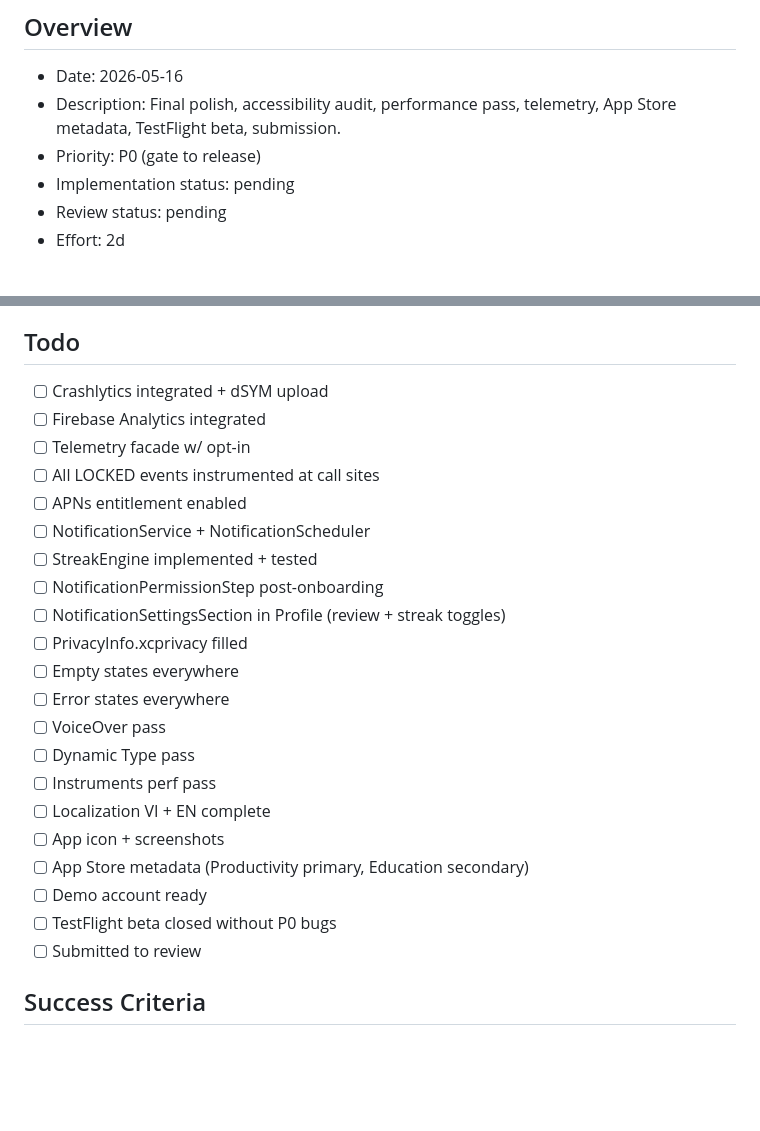
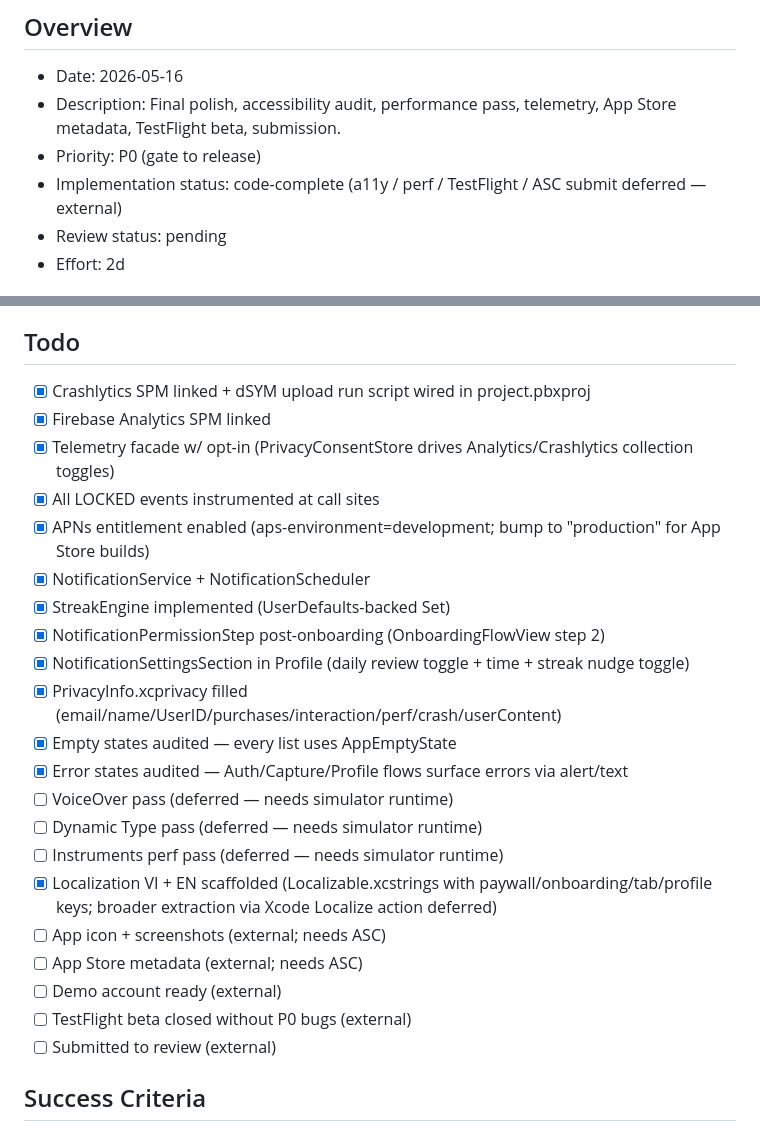
Before and after one commit to mike43-ai/AntiNoise, a Markdown page: plans/20260516-1500-anti-noise-ios-mvp/phase-12-polish-launch-readiness.md, 2 parts joined by grey strips. Drawn GitHub-style; blank space fills up the shorter version.

Commit message:
docs(plan): mark phase 12 code-complete
Code-doable surface is shipped. Deferred to launch-time: VoiceOver pass,
Dynamic Type pass, Instruments perf pass, app icon, screenshots, ASC
metadata, demo account, TestFlight beta, App Review submission. See
LAUNCH_CHECKLIST.md.

```diff
--- a/plans/20260516-1500-anti-noise-ios-mvp/phase-12-polish-launch-readiness.md
+++ b/plans/20260516-1500-anti-noise-ios-mvp/phase-12-polish-launch-readiness.md
@@ -9,7 +9,7 @@
 - Date: 2026-05-16
 - Description: Final polish, accessibility audit, performance pass, telemetry, App Store metadata, TestFlight beta, submission.
 - Priority: P0 (gate to release)
-- Implementation status: pending
+- Implementation status: code-complete (a11y / perf / TestFlight / ASC submit deferred — external)
 - Review status: pending
 - Effort: 2d
 
@@ -110,27 +110,27 @@ No new components — hardening + glue.
 16. Submit to App Store Review.
 
 ## Todo
-- [ ] Crashlytics integrated + dSYM upload
-- [ ] Firebase Analytics integrated
-- [ ] Telemetry facade w/ opt-in
-- [ ] All LOCKED events instrumented at call sites
-- [ ] APNs entitlement enabled
-- [ ] NotificationService + NotificationScheduler
-- [ ] StreakEngine implemented + tested
-- [ ] NotificationPermissionStep post-onboarding
-- [ ] NotificationSettingsSection in Profile (review + streak toggles)
-- [ ] PrivacyInfo.xcprivacy filled
-- [ ] Empty states everywhere
-- [ ] Error states everywhere
-- [ ] VoiceOver pass
-- [ ] Dynamic Type pass
-- [ ] Instruments perf pass
-- [ ] Localization VI + EN complete
-- [ ] App icon + screenshots
-- [ ] App Store metadata (Productivity primary, Education secondary)
-- [ ] Demo account ready
-- [ ] TestFlight beta closed without P0 bugs
-- [ ] Submitted to review
+- [x] Crashlytics SPM linked + dSYM upload run script wired in project.pbxproj
+- [x] Firebase Analytics SPM linked
+- [x] Telemetry facade w/ opt-in (PrivacyConsentStore drives Analytics/Crashlytics collection toggles)
+- [x] All LOCKED events instrumented at call sites
+- [x] APNs entitlement enabled (aps-environment=development; bump to "production" for App Store builds)
+- [x] NotificationService + NotificationScheduler
+- [x] StreakEngine implemented (UserDefaults-backed Set<dayKey>)
+- [x] NotificationPermissionStep post-onboarding (OnboardingFlowView step 2)
+- [x] NotificationSettingsSection in Profile (daily review toggle + time + streak nudge toggle)
+- [x] PrivacyInfo.xcprivacy filled (email/name/UserID/purchases/interaction/perf/crash/userContent)
+- [x] Empty states audited — every list uses AppEmptyState
+- [x] Error states audited — Auth/Capture/Profile flows surface errors via alert/text
+- [ ] VoiceOver pass (deferred — needs simulator runtime)
+- [ ] Dynamic Type pass (deferred — needs simulator runtime)
+- [ ] Instruments perf pass (deferred — needs simulator runtime)
+- [x] Localization VI + EN scaffolded (Localizable.xcstrings with paywall/onboarding/tab/profile keys; broader extraction via Xcode Localize action deferred)
+- [ ] App icon + screenshots (external; needs ASC)
+- [ ] App Store metadata (external; needs ASC)
+- [ ] Demo account ready (external)
+- [ ] TestFlight beta closed without P0 bugs (external)
+- [ ] Submitted to review (external)
 
 ## Success Criteria
 - App passes App Review on first or second submission.
```
Also changed, not shown: plans/20260516-1500-anti-noise-ios-mvp/plan.md (+1 -1 lines), 1 other file.
